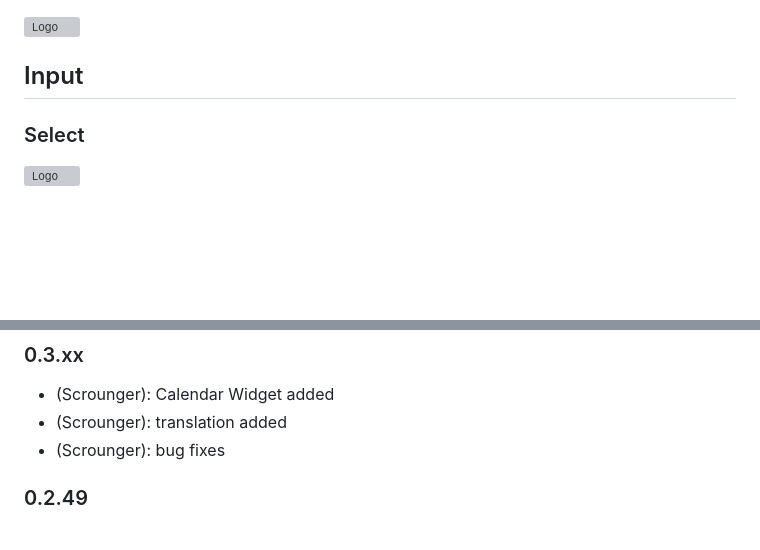
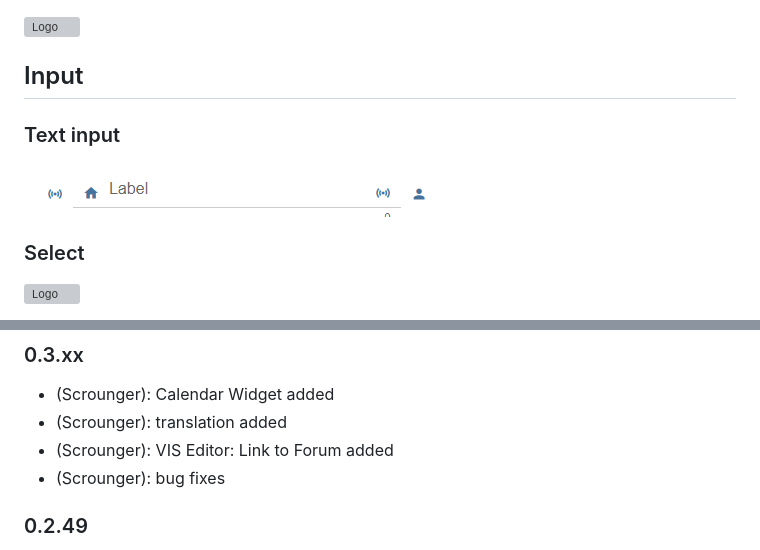
Before and after one commit to Scrounger/ioBroker.vis-materialdesign, a Markdown page: README.md, 2 parts joined by grey strips. Drawn GitHub-style; pictures changed too: doc/en/media/input.gif (added); blank space fills up the shorter version; grey boxes are pictures that could not be loaded.

```diff
--- a/README.md
+++ b/README.md
@@ -107,6 +107,9 @@ Settings that are not listed in the table below are self-explanatory.
 ![Logo](doc/en/media/switch.gif)
 
 ## Input
+
+### Text input
+![Logo](doc/en/media/input.gif)
 
 ### Select
 ![Logo](doc/en/media/select.gif)
@@ -748,6 +751,7 @@ ical2CalendarWidget();
 ### 0.3.xx
 * (Scrounger): Calendar Widget added
 * (Scrounger): translation added
+* (Scrounger): VIS Editor: Link to Forum added
 * (Scrounger): bug fixes
 
 ### 0.2.49
```
